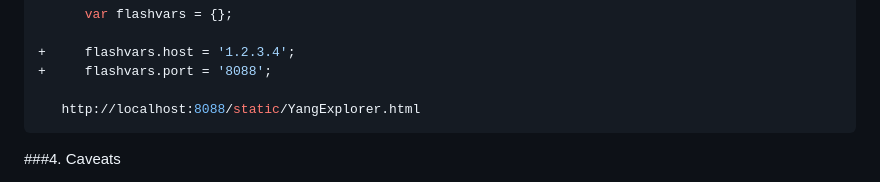
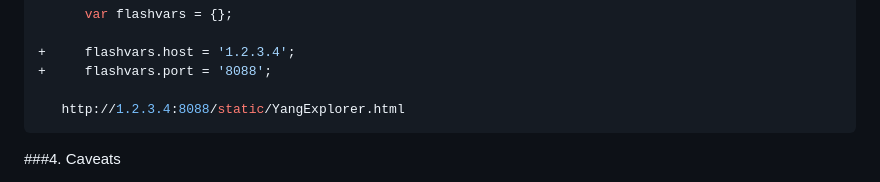
Before and after one commit to JamesDavise/selenium, a Markdown page: README.md, the part around the change. GitHub-like rendering.

````diff
--- a/README.md
+++ b/README.md
@@ -126,7 +126,7 @@ limitations under the License.
 +     flashvars.host = '1.2.3.4';
 +     flashvars.port = '8088';
 
-   http://localhost:8088/static/YangExplorer.html
+   http://1.2.3.4:8088/static/YangExplorer.html
 ```
 
 ###4. Caveats
````
